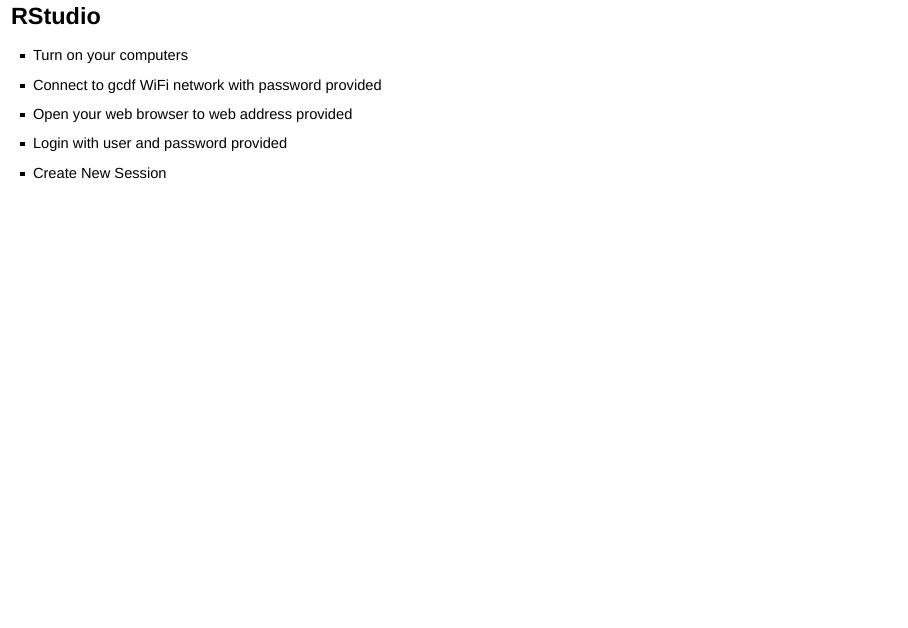
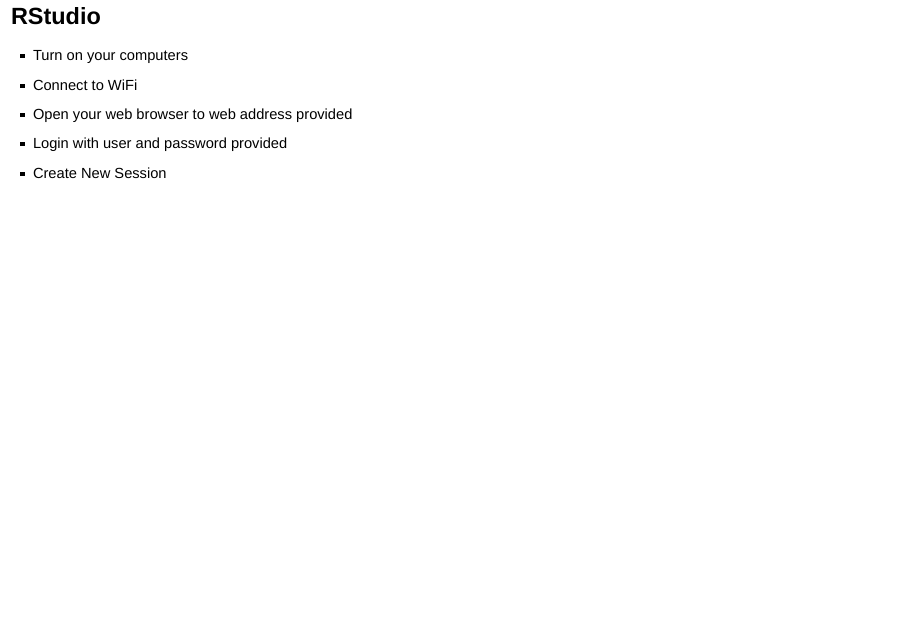
Before and after one commit to GCDigitalFellows/do-the-r-thing, an R Markdown document (presentation.Rmd): page 16 of 37. Rendered offline with R 4.5, knitr and Pandoc, with nearby package versions; drawn as Slidy slides in place of the format the file asks for; some code elsewhere in the file could not run offline.

Commit message:
no gcdf wifi upstairs
Can only run GCDF wifi if the room has an open port and you put the router on the cart.

```diff
--- a/presentation.Rmd
+++ b/presentation.Rmd
@@ -114,7 +114,7 @@
 ## RStudio
 
 * Turn on your computers
-* Connect to gcdf WiFi network with password provided
+* Connect to WiFi
 * Open your web browser to web address provided
 * Login with user and password provided
 * Create New Session
```
